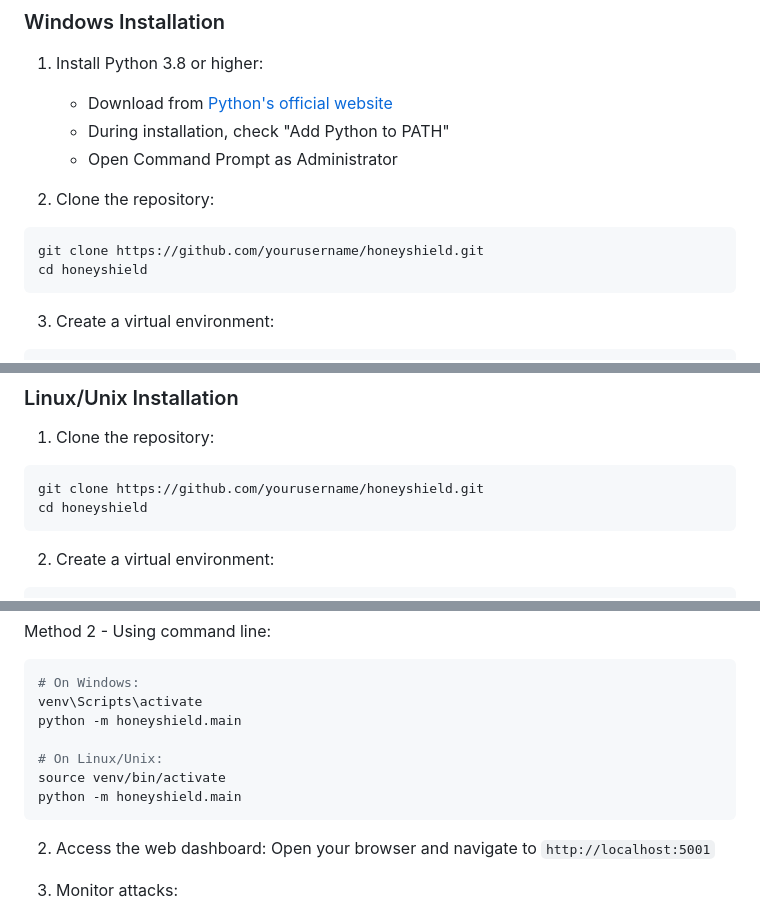
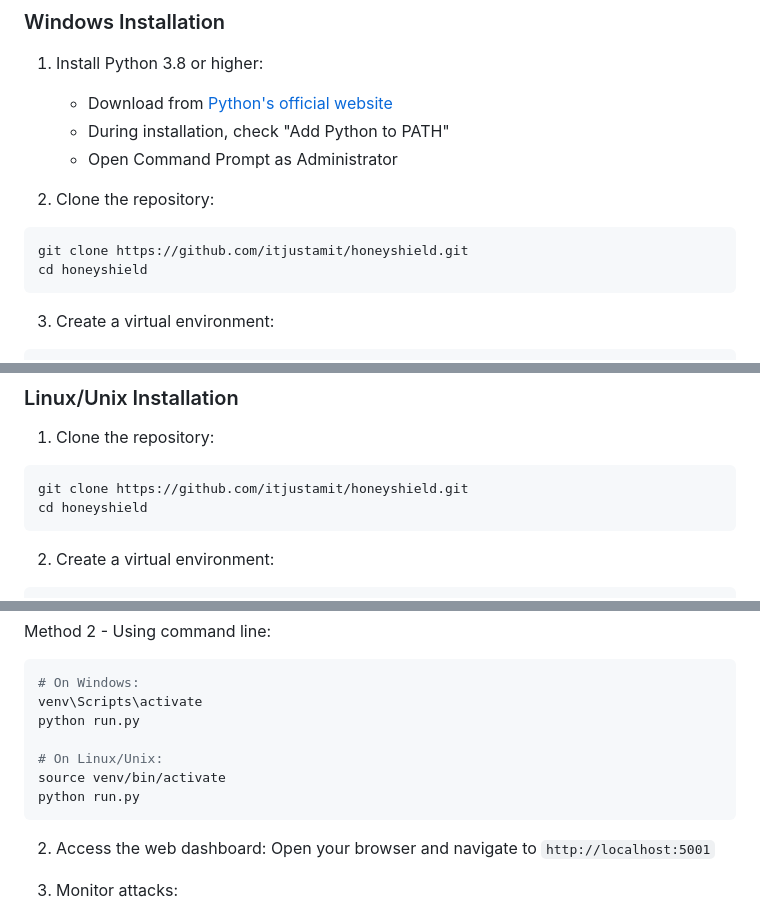
Before and after one commit to itjustamit/honeyshield, a Markdown page: README.md, 3 parts joined by grey strips. Rendered like a GitHub page.

````diff
--- a/README.md
+++ b/README.md
@@ -109,7 +109,7 @@ pip install -r requirements.txt
 
 2. Clone the repository:
 ```bash
-git clone https://github.com/yourusername/honeyshield.git
+git clone https://github.com/itjustamit/honeyshield.git
 cd honeyshield
 ```
 
@@ -157,7 +157,7 @@ pip install -r requirements.txt
 
 1. Clone the repository:
 ```bash
-git clone https://github.com/yourusername/honeyshield.git
+git clone https://github.com/itjustamit/honeyshield.git
 cd honeyshield
 ```
 
@@ -217,11 +217,11 @@ Method 2 - Using command line:
 ```bash
 # On Windows:
 venv\Scripts\activate
-python -m honeyshield.main
+python run.py
 
 # On Linux/Unix:
 source venv/bin/activate
-python -m honeyshield.main
+python run.py
 ```
 
 2. Access the web dashboard:
````
